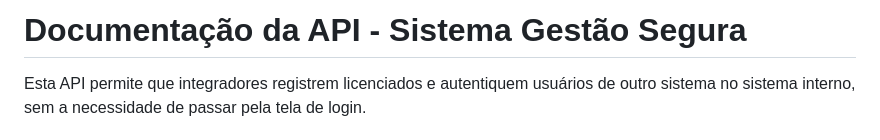
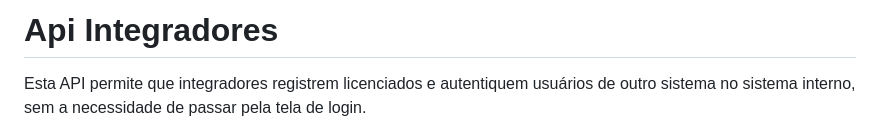
Before and after one commit to gestao-segura/docs, a Markdown page: api-integradores.md, the part around the change. GitHub-like rendering.

```diff
--- a/api-integradores.md
+++ b/api-integradores.md
@@ -1,5 +1,5 @@
 
-# Documentação da API - Sistema Gestão Segura
+# Api Integradores
 
 Esta API permite que integradores registrem licenciados e autentiquem usuários de outro sistema no sistema interno, sem a necessidade de passar pela tela de login.
 
```
